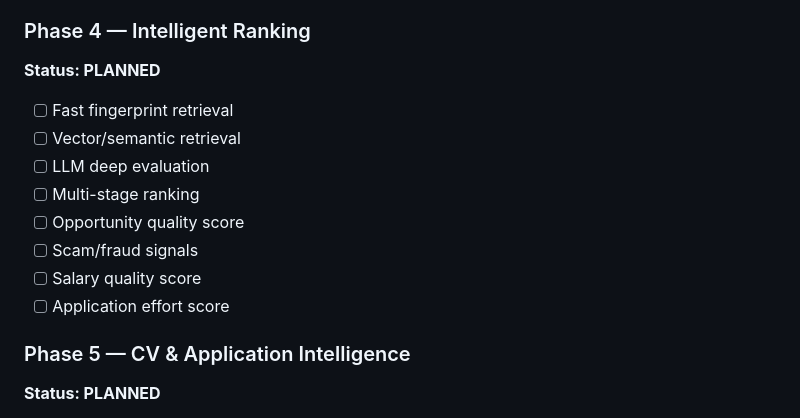
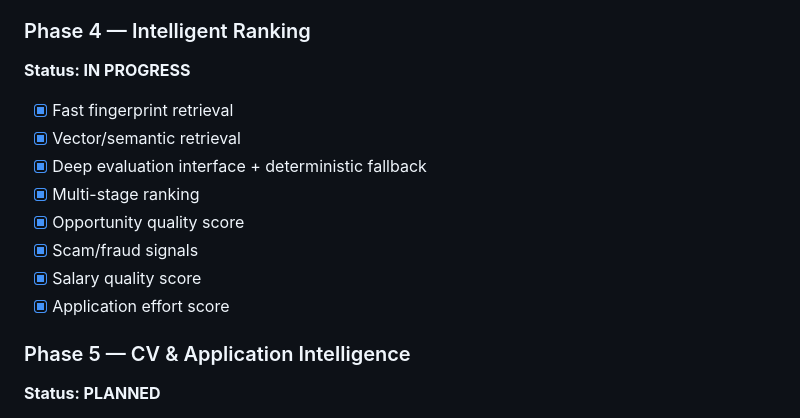
Before and after one commit to jbnikky13/Skillprint, a Markdown page: ROADMAP.md, the part around the change. Rendered like a GitHub page.

Commit message:
docs: track phase 4 ranking implementation

```diff
--- a/ROADMAP.md
+++ b/ROADMAP.md
@@ -68,16 +68,16 @@ Build a global career agent that continuously discovers opportunities, fingerpri
 - [x] Scheduled discovery
 
 ### Phase 4 — Intelligent Ranking
-**Status: PLANNED**
+**Status: IN PROGRESS**
 
-- [ ] Fast fingerprint retrieval
-- [ ] Vector/semantic retrieval
-- [ ] LLM deep evaluation
-- [ ] Multi-stage ranking
-- [ ] Opportunity quality score
-- [ ] Scam/fraud signals
-- [ ] Salary quality score
-- [ ] Application effort score
+- [x] Fast fingerprint retrieval
+- [x] Vector/semantic retrieval
+- [x] Deep evaluation interface + deterministic fallback
+- [x] Multi-stage ranking
+- [x] Opportunity quality score
+- [x] Scam/fraud signals
+- [x] Salary quality score
+- [x] Application effort score
 
 ### Phase 5 — CV & Application Intelligence
 **Status: PLANNED**
```
